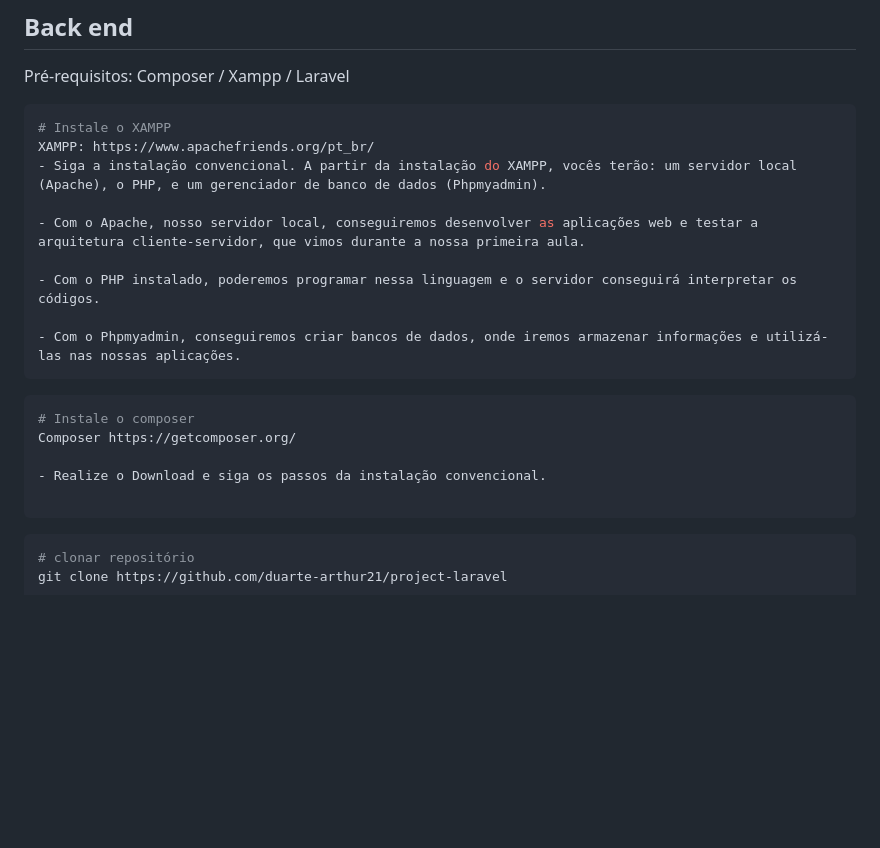
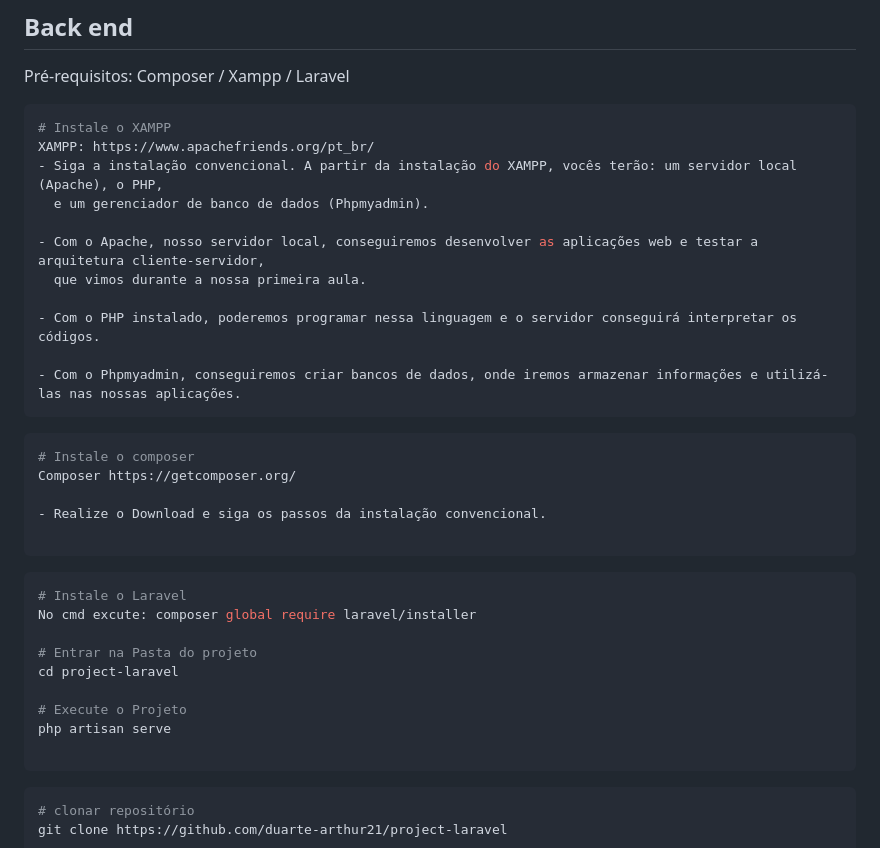
Before and after one commit to duarte-arthur21/project-laravel, a Markdown page: README.md, the part around the change. GitHub-like rendering; blank space fills up the shorter version.

````diff
--- a/README.md
+++ b/README.md
@@ -38,9 +38,11 @@ Pré-requisitos: Composer / Xampp / Laravel
 ```bash
 # Instale o XAMPP
 XAMPP: https://www.apachefriends.org/pt_br/
-- Siga a instalação convencional. A partir da instalação do XAMPP, vocês terão: um servidor local (Apache), o PHP, e um gerenciador de banco de dados (Phpmyadmin).
+- Siga a instalação convencional. A partir da instalação do XAMPP, vocês terão: um servidor local (Apache), o PHP,
+  e um gerenciador de banco de dados (Phpmyadmin).
 
-- Com o Apache, nosso servidor local, conseguiremos desenvolver as aplicações web e testar a arquitetura cliente-servidor, que vimos durante a nossa primeira aula.
+- Com o Apache, nosso servidor local, conseguiremos desenvolver as aplicações web e testar a arquitetura cliente-servidor,
+  que vimos durante a nossa primeira aula.
 
 - Com o PHP instalado, poderemos programar nessa linguagem e o servidor conseguirá interpretar os códigos.
 
@@ -52,6 +54,17 @@ XAMPP: https://www.apachefriends.org/pt_br/
 Composer https://getcomposer.org/
 
 - Realize o Download e siga os passos da instalação convencional.
+
+```
+```bash
+# Instale o Laravel
+No cmd excute: composer global require laravel/installer
+
+# Entrar na Pasta do projeto
+cd project-laravel
+
+# Execute o Projeto
+php artisan serve
 
 ```
 
````
